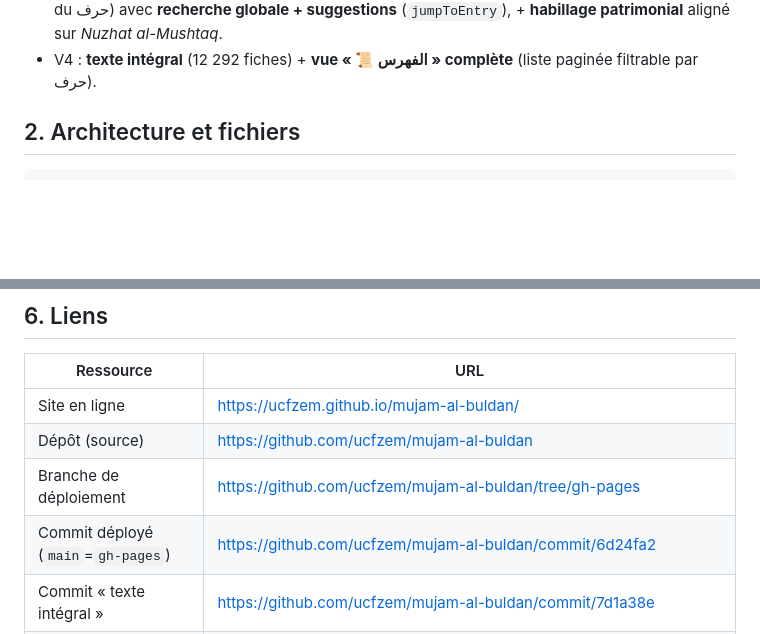
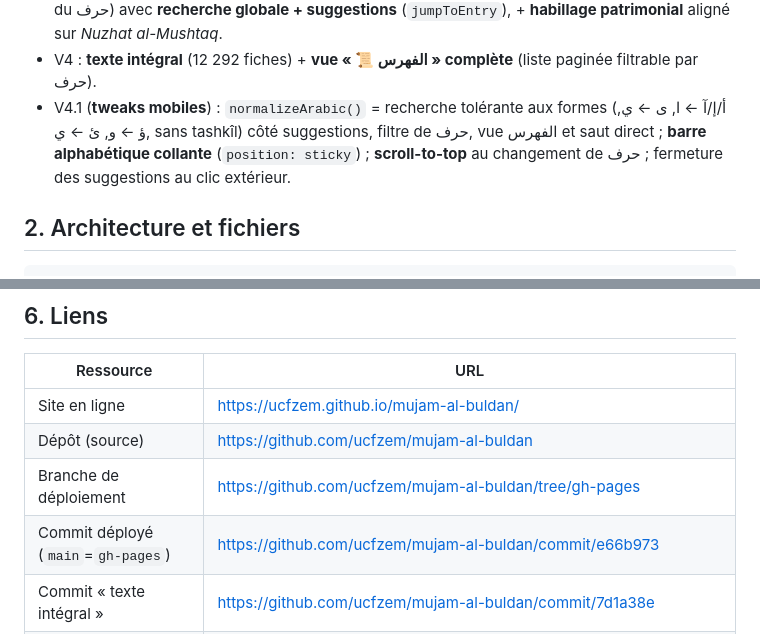
Before and after one commit to ucfzem/mujam-al-buldan, a Markdown page: CONVERSATION_BACKUP.md, 2 parts joined by grey strips. GitHub-like rendering; blank space fills up the shorter version.

Commit message:
docs: backup — V4.1 mobile tweaks (normalized search, sticky bar, scroll-top), deployed e66b973

```diff
--- a/CONVERSATION_BACKUP.md
+++ b/CONVERSATION_BACKUP.md
@@ -20,6 +20,11 @@
   (`jumpToEntry`), + **habillage patrimonial** aligné sur *Nuzhat al-Mushtaq*.
 - V4 : **texte intégral** (12 292 fiches) + **vue « 📜 الفهرس » complète**
   (liste paginée filtrable par حرف).
+- V4.1 (**tweaks mobiles**) : `normalizeArabic()` = recherche tolérante aux
+  formes (أ/إ/آ ← ا, ى ← ي, ؤ ← و, ئ ← ي, sans tashkîl) côté suggestions, filtre
+  de حرف, vue الفهرس et saut direct ; **barre alphabétique collante**
+  (`position: sticky`) ; **scroll-to-top** au changement de حرف ; fermeture des
+  suggestions au clic extérieur.
 
 ## 2. Architecture et fichiers
 
@@ -115,7 +120,7 @@ Fichier : `ucfzem/ucfzem.github.io` → **`works/index.html`** (section ouverte
 | Site en ligne | https://ucfzem.github.io/mujam-al-buldan/ |
 | Dépôt (source) | https://github.com/ucfzem/mujam-al-buldan |
 | Branche de déploiement | https://github.com/ucfzem/mujam-al-buldan/tree/gh-pages |
-| Commit déployé (`main`=`gh-pages`) | https://github.com/ucfzem/mujam-al-buldan/commit/6d24fa2 |
+| Commit déployé (`main`=`gh-pages`) | https://github.com/ucfzem/mujam-al-buldan/commit/e66b973 |
 | Commit « texte intégral » | https://github.com/ucfzem/mujam-al-buldan/commit/7d1a38e |
 | Tout l'historique (V2→V4) | https://github.com/ucfzem/mujam-al-buldan/commits/main |
 | Link tree `/works` | https://ucfzem.github.io/works/ |
```
